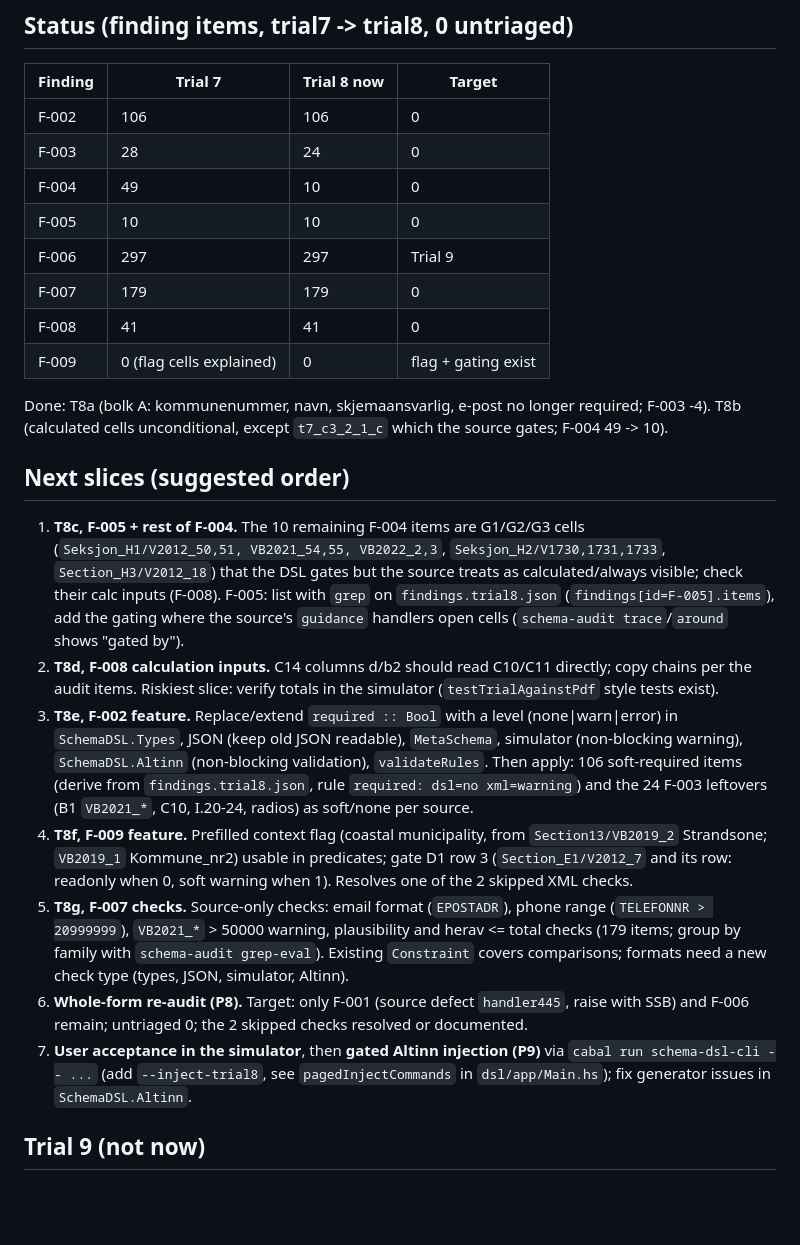
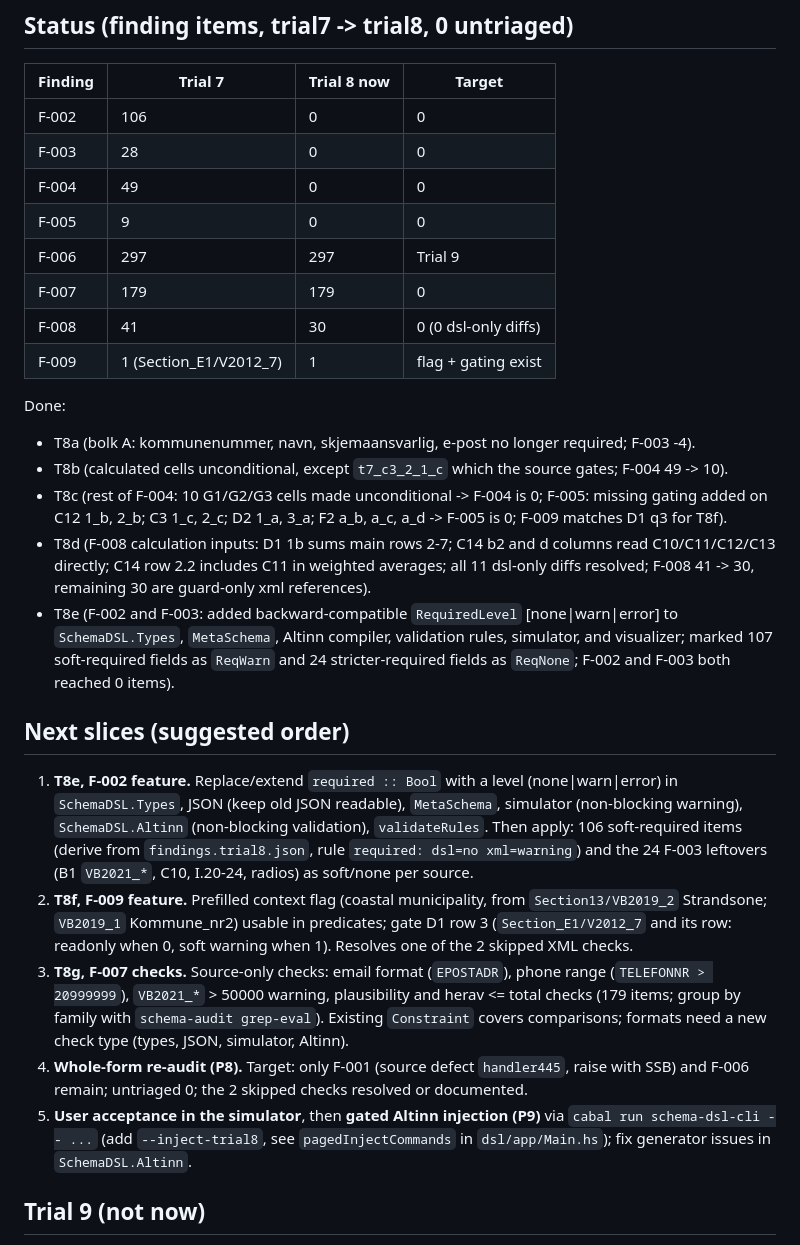
Before and after one commit to jcbssb/hack4ssb2026, a Markdown page: plans/byggesak-trial8/12-trial8-remaining-work.md, the part around the change. Drawn GitHub-style; blank space fills up the shorter version.

```diff
--- a/plans/byggesak-trial8/12-trial8-remaining-work.md
+++ b/plans/byggesak-trial8/12-trial8-remaining-work.md
@@ -24,25 +24,28 @@ Goal: a full **Trial 8** DSL that addresses all accepted findings except F-006 (
 ## Status (finding items, trial7 -> trial8, 0 untriaged)
 | Finding | Trial 7 | Trial 8 now | Target |
 |---|---|---|---|
-| F-002 | 106 | 106 | 0 |
-| F-003 | 28 | 24 | 0 |
-| F-004 | 49 | 10 | 0 |
-| F-005 | 10 | 10 | 0 |
+| F-002 | 106 | 0 | 0 |
+| F-003 | 28 | 0 | 0 |
+| F-004 | 49 | 0 | 0 |
+| F-005 | 9 | 0 | 0 |
 | F-006 | 297 | 297 | Trial 9 |
 | F-007 | 179 | 179 | 0 |
-| F-008 | 41 | 41 | 0 |
-| F-009 | 0 (flag cells explained) | 0 | flag + gating exist |
+| F-008 | 41 | 30 | 0 (0 dsl-only diffs) |
+| F-009 | 1 (Section_E1/V2012_7) | 1 | flag + gating exist |
 
-Done: T8a (bolk A: kommunenummer, navn, skjemaansvarlig, e-post no longer required; F-003 -4). T8b (calculated cells unconditional, except `t7_c3_2_1_c` which the source gates; F-004 49 -> 10).
+Done:
+- T8a (bolk A: kommunenummer, navn, skjemaansvarlig, e-post no longer required; F-003 -4).
+- T8b (calculated cells unconditional, except `t7_c3_2_1_c` which the source gates; F-004 49 -> 10).
+- T8c (rest of F-004: 10 G1/G2/G3 cells made unconditional -> F-004 is 0; F-005: missing gating added on C12 1_b, 2_b; C3 1_c, 2_c; D2 1_a, 3_a; F2 a_b, a_c, a_d -> F-005 is 0; F-009 matches D1 q3 for T8f).
+- T8d (F-008 calculation inputs: D1 1b sums main rows 2-7; C14 b2 and d columns read C10/C11/C12/C13 directly; C14 row 2.2 includes C11 in weighted averages; all 11 dsl-only diffs resolved; F-008 41 -> 30, remaining 30 are guard-only xml references).
+- T8e (F-002 and F-003: added backward-compatible `RequiredLevel` [none|warn|error] to `SchemaDSL.Types`, `MetaSchema`, Altinn compiler, validation rules, simulator, and visualizer; marked 107 soft-required fields as `ReqWarn` and 24 stricter-required fields as `ReqNone`; F-002 and F-003 both reached 0 items).
 
 ## Next slices (suggested order)
-1. **T8c, F-005 + rest of F-004.** The 10 remaining F-004 items are G1/G2/G3 cells (`Seksjon_H1/V2012_50,51, VB2021_54,55, VB2022_2,3`, `Seksjon_H2/V1730,1731,1733`, `Section_H3/V2012_18`) that the DSL gates but the source treats as calculated/always visible; check their calc inputs (F-008). F-005: list with `grep` on `findings.trial8.json` (`findings[id=F-005].items`), add the gating where the source's `guidance` handlers open cells (`schema-audit trace`/`around` shows "gated by").
-2. **T8d, F-008 calculation inputs.** C14 columns d/b2 should read C10/C11 directly; copy chains per the audit items. Riskiest slice: verify totals in the simulator (`testTrialAgainstPdf` style tests exist).
-3. **T8e, F-002 feature.** Replace/extend `required :: Bool` with a level (none|warn|error) in `SchemaDSL.Types`, JSON (keep old JSON readable), `MetaSchema`, simulator (non-blocking warning), `SchemaDSL.Altinn` (non-blocking validation), `validateRules`. Then apply: 106 soft-required items (derive from `findings.trial8.json`, rule `required: dsl=no xml=warning`) and the 24 F-003 leftovers (B1 `VB2021_*`, C10, I.20-24, radios) as soft/none per source.
-4. **T8f, F-009 feature.** Prefilled context flag (coastal municipality, from `Section13/VB2019_2` Strandsone; `VB2019_1` Kommune_nr2) usable in predicates; gate D1 row 3 (`Section_E1/V2012_7` and its row: readonly when 0, soft warning when 1). Resolves one of the 2 skipped XML checks.
-5. **T8g, F-007 checks.** Source-only checks: email format (`EPOSTADR`), phone range (`TELEFONNR > 20999999`), `VB2021_*` > 50000 warning, plausibility and herav <= total checks (179 items; group by family with `schema-audit grep-eval`). Existing `Constraint` covers comparisons; formats need a new check type (types, JSON, simulator, Altinn).
-6. **Whole-form re-audit (P8).** Target: only F-001 (source defect `handler445`, raise with SSB) and F-006 remain; untriaged 0; the 2 skipped checks resolved or documented.
-7. **User acceptance in the simulator**, then **gated Altinn injection (P9)** via `cabal run schema-dsl-cli -- ...` (add `--inject-trial8`, see `pagedInjectCommands` in `dsl/app/Main.hs`); fix generator issues in `SchemaDSL.Altinn`.
+1. **T8e, F-002 feature.** Replace/extend `required :: Bool` with a level (none|warn|error) in `SchemaDSL.Types`, JSON (keep old JSON readable), `MetaSchema`, simulator (non-blocking warning), `SchemaDSL.Altinn` (non-blocking validation), `validateRules`. Then apply: 106 soft-required items (derive from `findings.trial8.json`, rule `required: dsl=no xml=warning`) and the 24 F-003 leftovers (B1 `VB2021_*`, C10, I.20-24, radios) as soft/none per source.
+3. **T8f, F-009 feature.** Prefilled context flag (coastal municipality, from `Section13/VB2019_2` Strandsone; `VB2019_1` Kommune_nr2) usable in predicates; gate D1 row 3 (`Section_E1/V2012_7` and its row: readonly when 0, soft warning when 1). Resolves one of the 2 skipped XML checks.
+4. **T8g, F-007 checks.** Source-only checks: email format (`EPOSTADR`), phone range (`TELEFONNR > 20999999`), `VB2021_*` > 50000 warning, plausibility and herav <= total checks (179 items; group by family with `schema-audit grep-eval`). Existing `Constraint` covers comparisons; formats need a new check type (types, JSON, simulator, Altinn).
+5. **Whole-form re-audit (P8).** Target: only F-001 (source defect `handler445`, raise with SSB) and F-006 remain; untriaged 0; the 2 skipped checks resolved or documented.
+6. **User acceptance in the simulator**, then **gated Altinn injection (P9)** via `cabal run schema-dsl-cli -- ...` (add `--inject-trial8`, see `pagedInjectCommands` in `dsl/app/Main.hs`); fix generator issues in `SchemaDSL.Altinn`.
 
 ## Trial 9 (not now)
 Split F-006 (297 DSL-only constraints) into per-family findings by `kind` + `prefix` + `contains`/`bolks` in `dsl/audit/findings/byggesak.json`; decide per family keep/drop/promote. Then Trial 9 patches Trial 8 the same way; Skjemakart already supports `?audit=trial9` once `schemas/trial9-byggesak.json` exists (`refresh.sh trial9`).
```
Also changed, not shown: plans/byggesak-trial8/README.md (+3 -1 lines).
